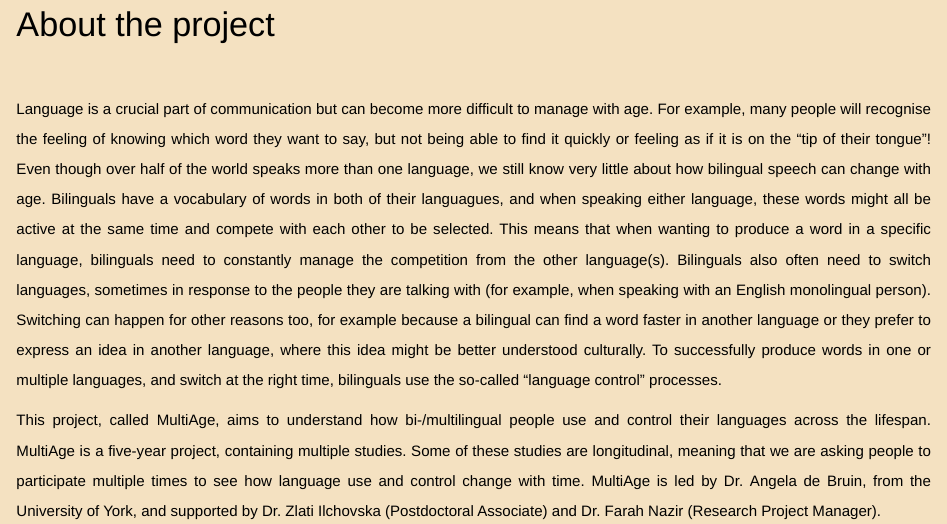
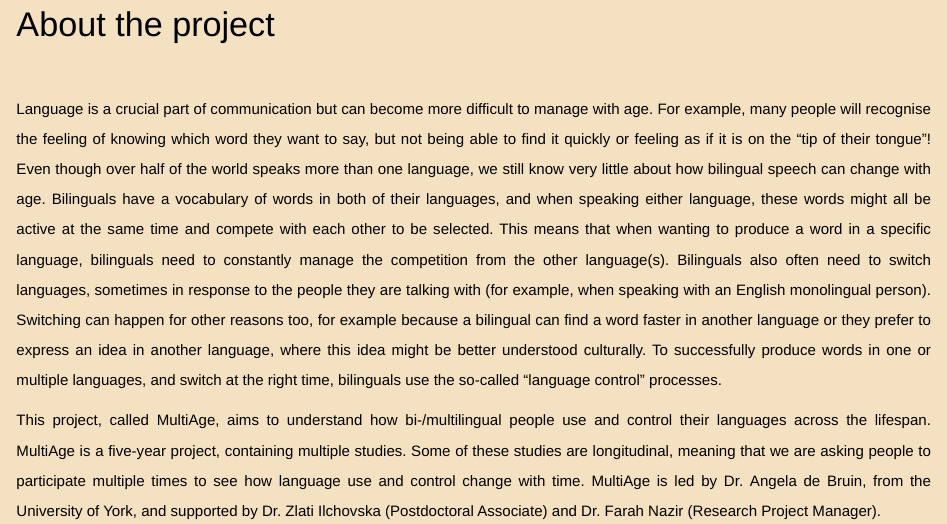
Before and after one commit to multiage/multiage.github.io, an R Markdown document (index.Rmd): the page in a window 1100 px wide, from 160 px down. Rendered offline with R 4.5, knitr and Pandoc, with nearby package versions.

Commit message:
Typo
Correcting a typo

```diff
--- a/index.Rmd
+++ b/index.Rmd
@@ -6,7 +6,7 @@
 &nbsp;
 
 <div align="justify">
-Language is a crucial part of communication but can become more difficult to manage with age. For example, many people will recognise the feeling of knowing which word they want to say, but not being able to find it quickly or feeling as if it is on the "tip of their tongue"! Even though over half of the world speaks more than one language, we still know very little about how bilingual speech can change with age. Bilinguals have a vocabulary of words in both of their languagues, and when speaking either language, these words might all be active at the same time and compete with each other to be selected. This means that when wanting to produce a word in a specific language, bilinguals need to constantly manage the competition from the other language(s). Bilinguals also often need to switch languages, sometimes in response to the people they are talking with (for example, when speaking with an English monolingual person). Switching can happen for other reasons too, for example because a bilingual can find a word faster in another language or they prefer to express an idea in another language, where this idea might be better understood culturally. To successfully produce words in one or multiple languages, and switch at the right time, bilinguals use the so-called "language control" processes.
+Language is a crucial part of communication but can become more difficult to manage with age. For example, many people will recognise the feeling of knowing which word they want to say, but not being able to find it quickly or feeling as if it is on the "tip of their tongue"! Even though over half of the world speaks more than one language, we still know very little about how bilingual speech can change with age. Bilinguals have a vocabulary of words in both of their languages, and when speaking either language, these words might all be active at the same time and compete with each other to be selected. This means that when wanting to produce a word in a specific language, bilinguals need to constantly manage the competition from the other language(s). Bilinguals also often need to switch languages, sometimes in response to the people they are talking with (for example, when speaking with an English monolingual person). Switching can happen for other reasons too, for example because a bilingual can find a word faster in another language or they prefer to express an idea in another language, where this idea might be better understood culturally. To successfully produce words in one or multiple languages, and switch at the right time, bilinguals use the so-called "language control" processes.
 
 This project, called MultiAge, aims to understand how bi-/multilingual people use and control their languages across the lifespan. MultiAge is a five-year project, containing multiple studies. Some of these studies are longitudinal, meaning that we are asking people to participate multiple times to see how language use and control change with time. MultiAge is led by Dr. Angela de Bruin, from the University of York, and supported by Dr. Zlati Ilchovska (Postdoctoral Associate) and Dr. Farah Nazir (Research Project Manager).
 
```
Also changed, not shown: 1 other file.
